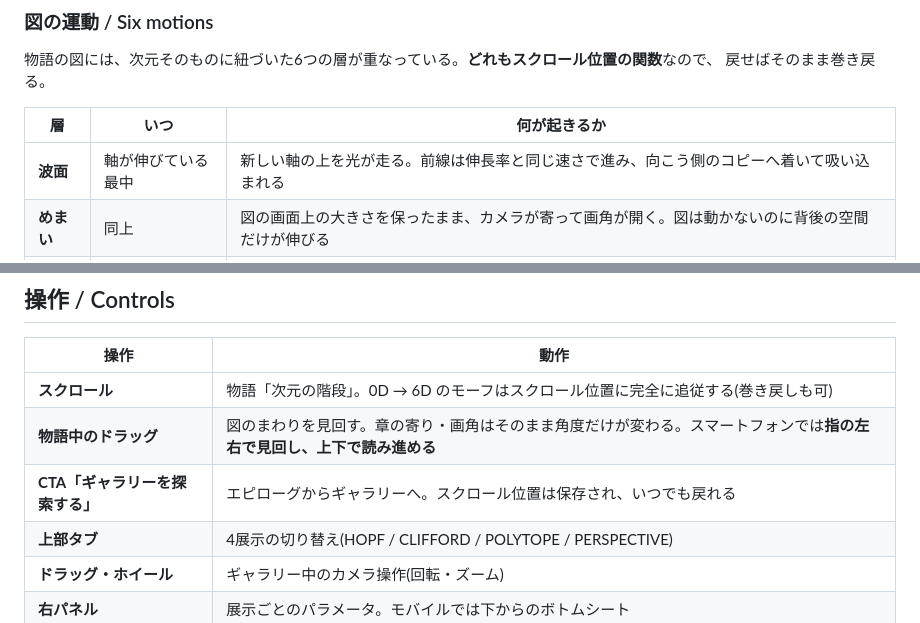
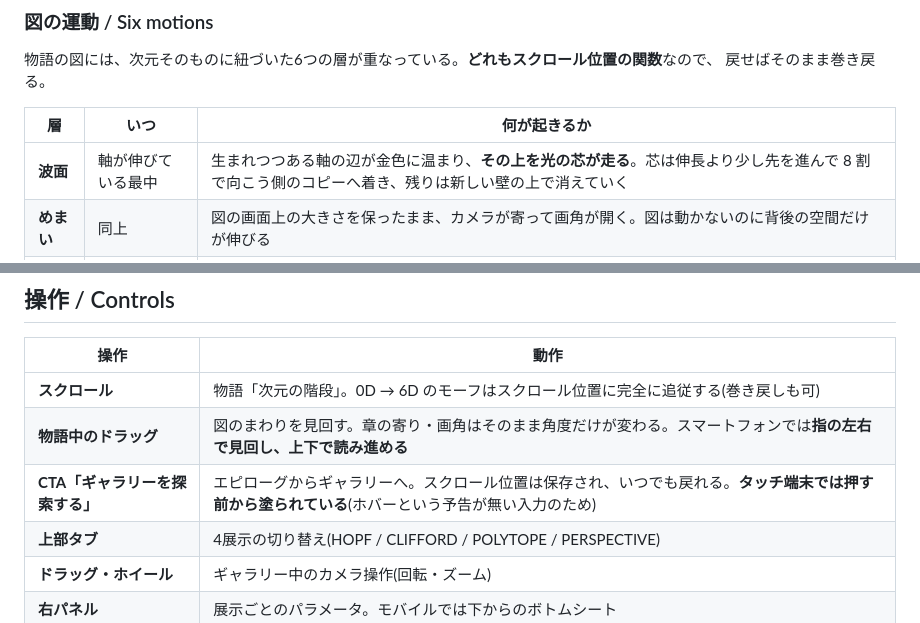
Before and after one commit to ops324/dimension, a Markdown page: README.md, 2 parts joined by grey strips. Drawn GitHub-style.

Commit message:
docs: README の波面の記述が誤っていた(前線の速さ) (#54)
SPEC は #52 / #53 で更新済みだったが、README に私が書いた誤りが残っていた。

- 「前線は伸長率と同じ速さで進み」は誤り。LEAD = 1.25 なので前線は伸長より
  少し先を走り、e=0.8 で向こう側のコピーへ着く。ドキュメント PR を書いた
  時点で既に誤っていた
- Phase 28b の「辺ぜんたいが温まり、芯だけがさらに明るい」という二段の
  読みも反映
- CTA の行に「タッチ端末では押す前から塗られている」を追記(Phase 33)

Co-authored-by: Claude Opus 5 <noreply@anthropic.com>

```diff
--- a/README.md
+++ b/README.md
@@ -22,7 +22,7 @@
 
 | 層 | いつ | 何が起きるか |
 |---|---|---|
-| **波面** | 軸が伸びている最中 | 新しい軸の上を光が走る。前線は伸長率と同じ速さで進み、向こう側のコピーへ着いて吸い込まれる |
+| **波面** | 軸が伸びている最中 | 生まれつつある軸の辺が金色に温まり、**その上を光の芯が走る**。芯は伸長より少し先を進んで 8 割で向こう側のコピーへ着き、残りは新しい壁の上で消えていく |
 | **めまい** | 同上 | 図の画面上の大きさを保ったまま、カメラが寄って画角が開く。図は動かないのに背後の空間だけが伸びる |
 | **足場** | 第二章から | つねに**ひとつ下の次元**の姿が薄く残る。第四章で立ち止まれば、テッセラクトの内側にさっきまで居た立方体が見える |
 | **軌道環** | 第四章 | 等傾二重回転のもとで頂点が描く**円**が現れる。8本の輪は互いに絡み、ギャラリーの HOPF FIBRATION へ伏線を張る |
@@ -36,7 +36,7 @@
 |---|---|
 | **スクロール** | 物語「次元の階段」。0D → 6D のモーフはスクロール位置に完全に追従する(巻き戻しも可) |
 | **物語中のドラッグ** | 図のまわりを見回す。章の寄り・画角はそのまま角度だけが変わる。スマートフォンでは**指の左右で見回し、上下で読み進める** |
-| **CTA「ギャラリーを探索する」** | エピローグからギャラリーへ。スクロール位置は保存され、いつでも戻れる |
+| **CTA「ギャラリーを探索する」** | エピローグからギャラリーへ。スクロール位置は保存され、いつでも戻れる。**タッチ端末では押す前から塗られている**(ホバーという予告が無い入力のため) |
 | **上部タブ** | 4展示の切り替え(HOPF / CLIFFORD / POLYTOPE / PERSPECTIVE) |
 | **ドラッグ・ホイール** | ギャラリー中のカメラ操作(回転・ズーム) |
 | **右パネル** | 展示ごとのパラメータ。モバイルでは下からのボトムシート |
```
